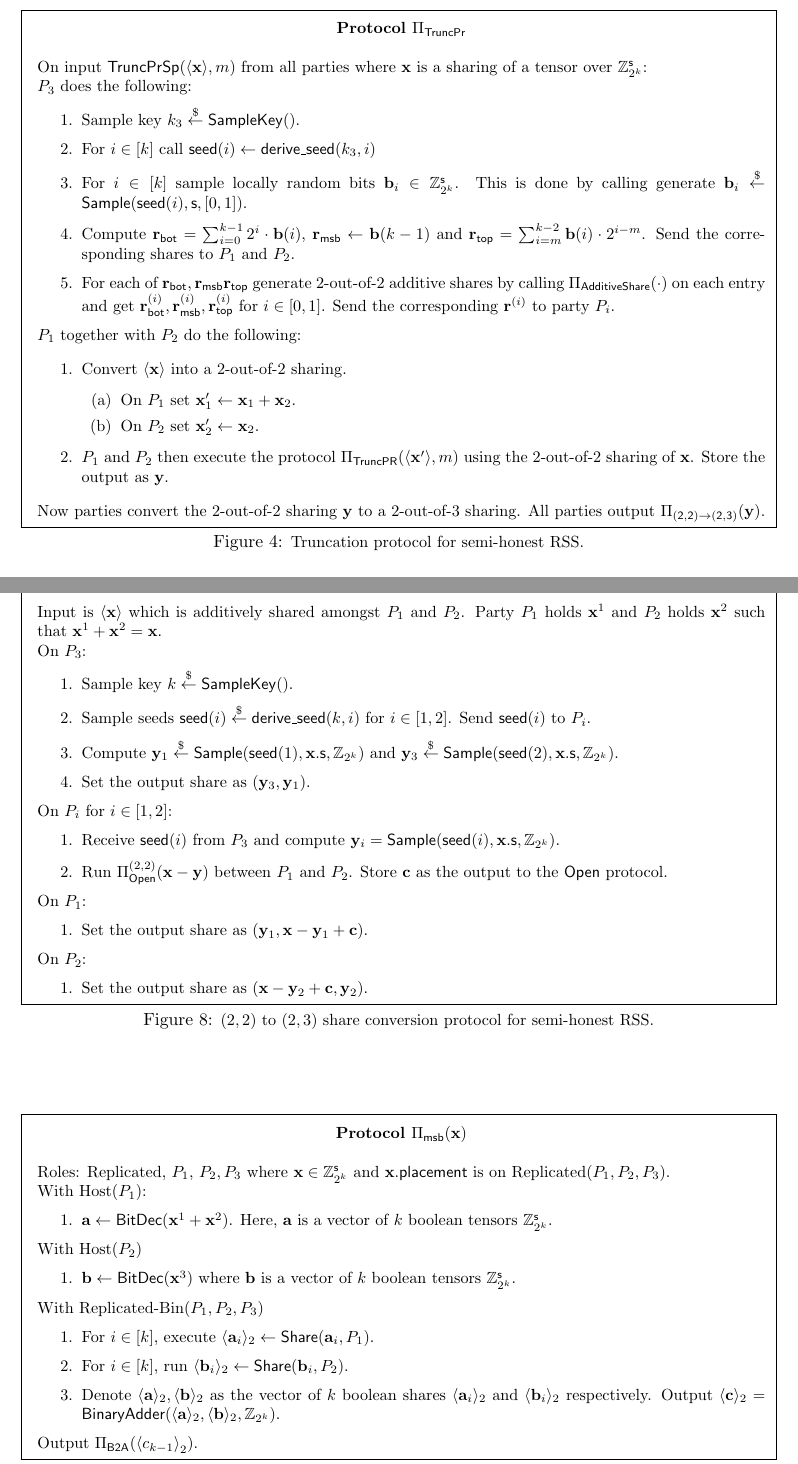
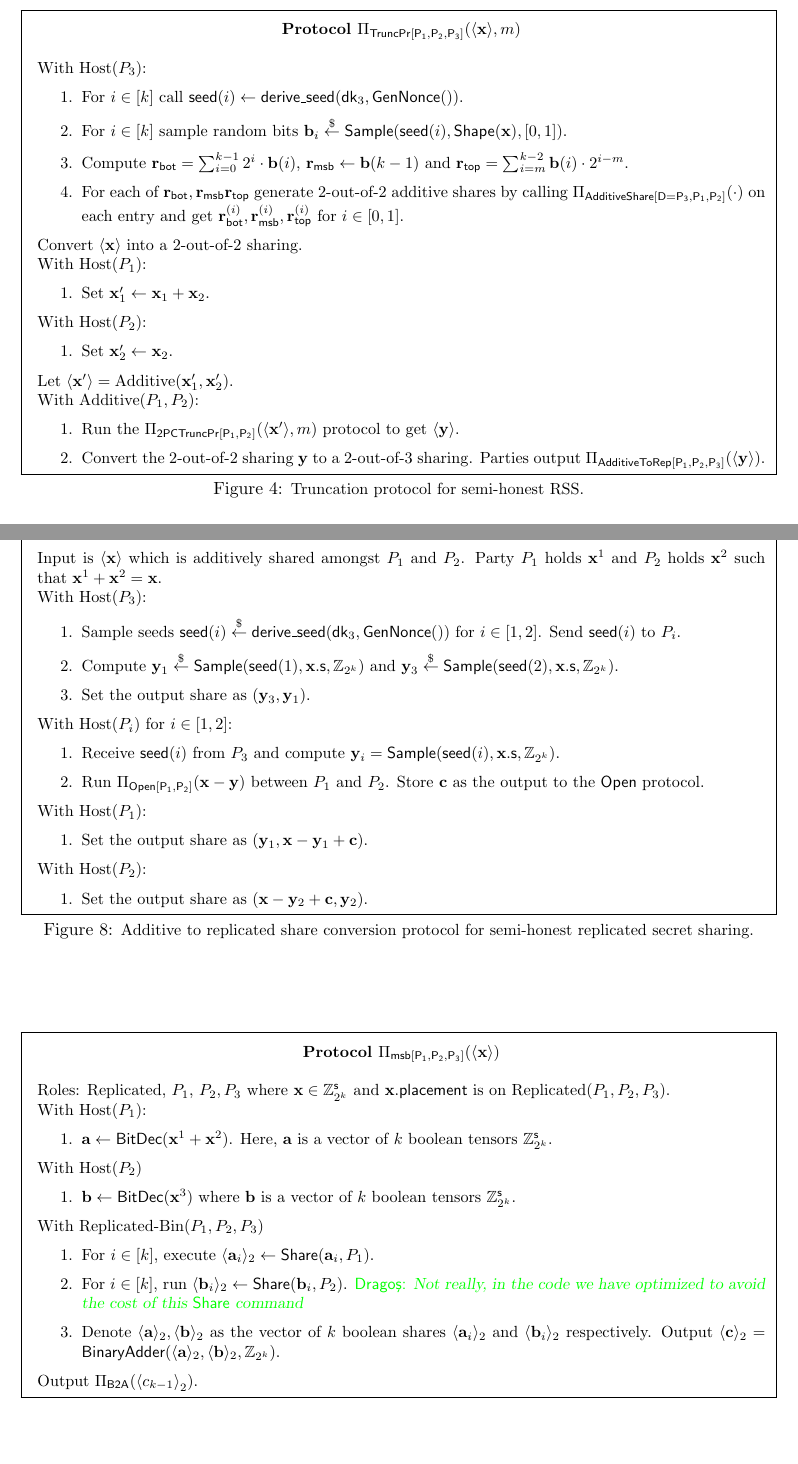
Before and after one commit to tf-encrypted/moose-whitepaper, a LaTeX document (main.tex, which reads replicated/protocols/2-out-of-2.tex, replicated/protocols/msb.tex, replicated/truncation.tex): two parts of pages 4 and 7 of 17, joined at a grey line, cut so that both start at the same text, the shorter picture padded with empty space. Compiled offline with pdfLaTeX.

Commit message:
cosmetic changes

```diff
--- a/replicated/protocols/2-out-of-2.tex
+++ b/replicated/protocols/2-out-of-2.tex
@@ -1,30 +1,29 @@
 
-\begin{Boxfig}{$(2,2)$ to $(2,3)$ share conversion protocol for semi-honest
-RSS.}{fig:two-to-three}{Protocol $\Proto{(2,2) \rightarrow (2,3)}(\share{\vx})$}
+\begin{Boxfig}{Additive to replicated share conversion protocol for semi-honest
+replicated secret sharing.}{fig:two-to-three}{Protocol $\Proto{AdditiveToRep[P_1, P_2, P_3]}(\share{\vx})$}
 Input is $\share{\vx}$ which is additively shared amongst $P_1$ and $P_2$.
 Party $P_1$ holds $\vx^1$ and $P_2$ holds $\vx^2$ such that $\vx^1 + \vx^2 = \vx$. \\
-On $P_3$:
+With Host($P_3$):
 \begin{enumerate}
-  \item Sample key $k \sample \mathsf{SampleKey}()$.
-  \item Sample seeds $\seed(i) \sample \derives(k, i)$ for $i \in [1, 2]$. Send $\seed(i)$ to $P_i$.
+  \item Sample seeds $\seed(i) \sample \derives(\dkey_3, \GenNonce)$ for $i \in [1, 2]$. Send $\seed(i)$ to $P_i$.
   \item Compute $\vy_1 \sample \RingSample(\seed(1), \vx.\shape, \Z_{2^k})$
   and $\vy_3 \sample \RingSample(\seed(2), \vx.\shape, \Z_{2^k})$.
   \item Set
   the output share as $(\vy_3, \vy_1)$.
 \end{enumerate}
 
-On $P_i$ for $i \in [1,2]$:
+With Host($P_i$) for $i \in [1,2]$:
 \begin{enumerate}
    \item Receive $\seed(i)$ from $P_3$ and compute $\vy_i = \RingSample(\seed(i), \vx.\shape, \Z_{2^k})$.
-   \item Run $\Proto{\Open}^{(2,2)}(\vx - \vy)$ between $P_1$ and $P_2$. Store $\vc$ as the output
+   \item Run $\Proto{\Open[P_1, P_2]}(\vx - \vy)$ between $P_1$ and $P_2$. Store $\vc$ as the output
    to the $\Open$ protocol.
 \end{enumerate}
 
-On $P_1$:
+With Host($P_1$):
 \begin{enumerate}
   \item Set the output share as $(\vy_1, \vx - \vy_1 + \vc)$.
 \end{enumerate}
-On $P_2$:
+With Host($P_2$):
 \begin{enumerate}
   \item Set the output share as $(\vx - \vy_2 + \vc, \vy_2)$.
 \end{enumerate}
--- a/replicated/protocols/msb.tex
+++ b/replicated/protocols/msb.tex
@@ -1,5 +1,5 @@
 \begin{Boxfig}{MSB computation from a replicated ring share}{fig:msb-protocol}
-  {Protocol $\Proto{\mathsf{msb}}(\vx)$}
+  {Protocol $\Proto{msb[P_1, P_2, P_3]}(\share{\vx})$}
   Roles: Replicated, $P_1$, $P_2, P_3$ where $\vx \in \Z_{2^k}^\shape$ and
   $\vx.\mathsf{placement}$ is on Replicated($P_1, P_2, P_3$). \newline
   With Host($P_1$):
@@ -12,9 +12,12 @@
   \end{enumerate}
   With Replicated-Bin($P_1, P_2, P_3$)
   \begin{enumerate}
-    \item For $i \in [k]$, execute $\share{\va_i}_2 \asn \mathsf{Share}(\va_i, P_1)$.
-    \item For $i \in [k]$, run $\share{\vb_i}_2 \asn \mathsf{Share}(\vb_i, P_2)$.
-    \item Denote $\share{\va}_2, \share{\vb}_2$ as the vector of $k$ boolean shares
+    \item For $i \in [k]$, execute $\share{\va_i}_2 \asn \Share(\va_i, P_1)$.
+    \item For $i \in [k]$, run $\share{\vb_i}_2 \asn \Share(\vb_i,
+    P_2)$.  \commentD{Not really, in the code we have optimized to avoid the
+    cost of this $\Share$ command}
+    \item Denote $\share{\va}_2,
+    \share{\vb}_2$ as the vector of $k$ boolean shares
     $\share{\va_i}_2$ and $\share{\vb_i}_2$ respectively. Output $\share{\vc}_2 = \textsf{BinaryAdder}(\share{\va}_2, \share{\vb}_2, \Z_{2^k})$.
   \end{enumerate}
   Output $\Proto{\textsf{B2A}}(\shareB{c_{k-1}})$.
--- a/replicated/truncation.tex
+++ b/replicated/truncation.tex
@@ -21,42 +21,39 @@ about $\approx 35$ times less communication. \commentD{Need to re-check this, I
 
 
 \begin{Boxfig}{Truncation protocol for semi-honest
-RSS.}{fig:truncpr-rep-ss}{Protocol $\Proto{\mathsf{TruncPr}}$}
-On input
-$\mathsf{TruncPrSp}(\share{\vx}, m)$ from all parties where $\vx$ is a sharing
-of a tensor over $\Z_{2^k}^{\mathsf{s}}$: \\
-$P_3$ does the following:
+RSS.}{fig:truncpr-rep-ss}{Protocol $\Proto{\mathsf{TruncPr}{[P_1, P_2, P_3]}}(\share{\vx}, m)$}
+With Host($P_3$):
   \begin{enumerate}
-    \item Sample key $k_3 \sample \mathsf{SampleKey}()$.
-    \item For $i \in [k]$ call $\seed(i) \asn \derives(k_3, i)$
-    \item For $i \in [k]$ sample locally random bits $\mathbf{b}_i \in \Z_{2^k}^{\mathsf{s}}$.
-    This is done by calling
-    generate $\mathbf{b}_i \sample \mathsf{Sample}(\seed(i), \mathsf{s}, [0,1])$.
+    \item For $i \in [k]$ call $\seed(i) \asn \derives(\dkey_3, \GenNonce)$.
+    \item For $i \in [k]$ sample random bits $\mathbf{b}_i \sample \mathsf{Sample}(\seed(i), \mathsf{Shape}(\vx), [0,1])$.
     \item Compute
     $\mathbf{r}_{\mathsf{bot}} = \sum_{i=0}^{k-1}2^i \cdot \vb(i)$,
     $\mathbf{r}_{\mathsf{msb}} \asn \vb(k-1)$ and
-    $\mathbf{r}_{\mathsf{top}} = \sum_{i=m}^{k-2} \vb(i) \cdot 2^{i-m}$. Send
-    the corresponding shares to $P_1$ and $P_2$.
+    $\mathbf{r}_{\mathsf{top}} = \sum_{i=m}^{k-2} \vb(i) \cdot 2^{i-m}$.
     \item For each of $\vr_{\mathsf{bot}}, \vr_{\mathsf{msb}} \vr_{\mathsf{top}}$
-    generate 2-out-of-2 additive shares by calling $\Proto{\mathsf{AdditiveShare}}(\cdot)$
+    generate 2-out-of-2 additive shares by calling $\Proto{AdditiveShare[D=P_3, P_1, P_2]}(\cdot)$
     on each entry and get $
-    \vr\ui_{\mathsf{bot}}, \vr\ui_{\mathsf{msb}}, \vr\ui_{\mathsf{top}}$ for $i \in [0,1]$. Send the corresponding $\vr\ui$ to party $P_i$.
+    \vr\ui_{\mathsf{bot}}, \vr\ui_{\mathsf{msb}}, \vr\ui_{\mathsf{top}}$ for $i \in [0,1]$.
  \end{enumerate}
-$P_1$ together with $P_2$ do the following:
+\item Convert $\share{\vx}$ into a $2$-out-of-$2$ sharing.
 
+With Host($P_1$):
 \begin{enumerate}
-   \item Convert $\share{\vx}$ into a $2$-out-of-$2$ sharing.
-   \begin{enumerate}
-      \item On $P_1$ set $\vx'_1 \asn \vx_1 + \vx_2$.
-      \item On $P_2$ set $\vx'_2 \asn \vx_2$.
-   \end{enumerate}
-
-   \item $P_1$ and $P_2$ then execute the protocol $\Proto{\mathsf{TruncPR}}(\share{\vx'}, m)$
-   using the $2$-out-of-$2$ sharing of $\vx$. Store the output as $\vy$.
+  \item Set $\vx'_1 \asn \vx_1 + \vx_2$.
 \end{enumerate}
 
- Now parties convert the $2$-out-of-$2$ sharing $\vy$ to a $2$-out-of-$3$
- sharing. All parties output $\Proto{(2,2)\rightarrow(2,3)}(\vy)$.
+With Host($P_2$):
+\begin{enumerate}
+    \item Set $\vx'_2 \asn \vx_2$.
+\end{enumerate}
+Let $\share{\vx'} = \text{Additive}(\vx'_1, \vx'_2)$.
+
+With Additive($P_1, P_2$):
+\begin{enumerate}
+   \item Run the $\Proto{2PCTruncPr[P_1, P_2]}(\share{\vx'}, m)$ protocol to get $\share{\vy}$.
+  \item Convert the $2$-out-of-$2$ sharing $\vy$ to a $2$-out-of-$3$
+ sharing. Parties output $\Proto{AdditiveToRep[P_1, P_2, P_3]}(\share{\vy})$.
+\end{enumerate}
 
 %  \begin{enumerate}
 %    \item Each $P_i$ for $i \in [1, 2]$ sets the output of $\mathsf{TruncPr}$
--- a/symbols.tex
+++ b/symbols.tex
@@ -93,6 +93,8 @@
 
 \newcommand{\RingSample}{\mathsf{Sample}}
 \newcommand{\SampleKey}{\mathsf{SampleKey}}
+\newcommand{\dkey}{\textsf{dk}}
+\newcommand{\GenNonce}{\textsf{GenNonce}()}
 
 \newcommand{\M}{\mathcal{M}} % message space
 \newcommand{\T}{\mathcal{T}} % tag space
```
Also changed, not shown: replicated/truncation.tex (20 more changed lines).
